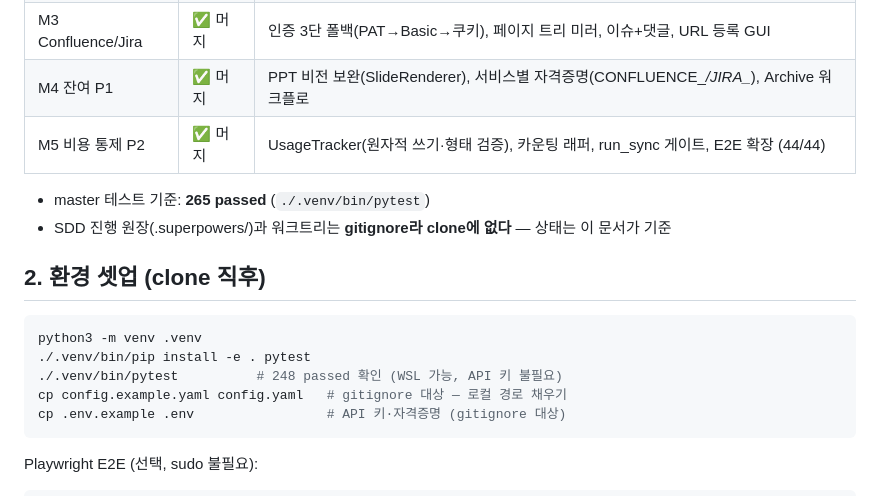
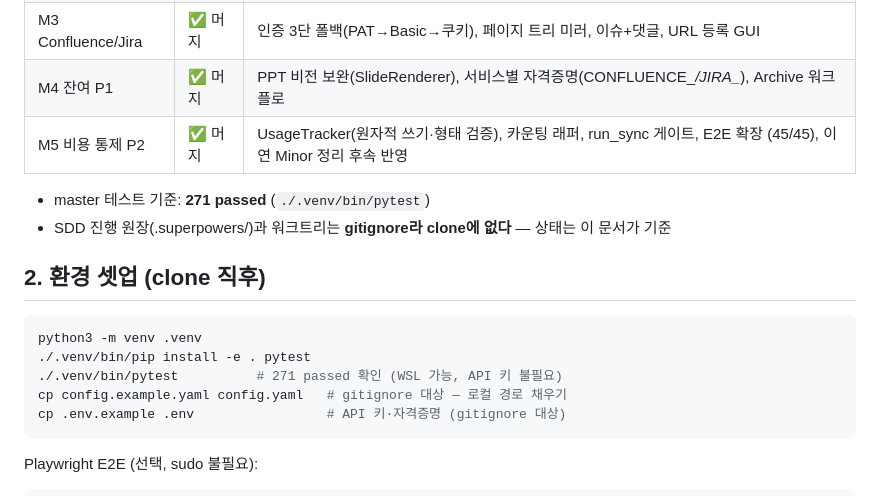
Before and after one commit to code4rain/llmsearch, a Markdown page: docs/HANDOFF.md, the part around the change. Drawn GitHub-style.

Commit message:
docs: HANDOFF 기준 갱신 — 271 passed, E2E 45/45 (M5 이연 Minor 정리 반영)

````diff
--- a/docs/HANDOFF.md
+++ b/docs/HANDOFF.md
@@ -11,9 +11,9 @@
 | M2 Outlook | ✅ 머지 | outlook_mail/outlook_cal, ComWorker STA, 롤링 윈도우 커서, 인용 절단 |
 | M3 Confluence/Jira | ✅ 머지 | 인증 3단 폴백(PAT→Basic→쿠키), 페이지 트리 미러, 이슈+댓글, URL 등록 GUI |
 | M4 잔여 P1 | ✅ 머지 | PPT 비전 보완(SlideRenderer), 서비스별 자격증명(CONFLUENCE_*/JIRA_*), Archive 워크플로 |
-| M5 비용 통제 P2 | ✅ 머지 | UsageTracker(원자적 쓰기·형태 검증), 카운팅 래퍼, run_sync 게이트, E2E 확장 (44/44) |
+| M5 비용 통제 P2 | ✅ 머지 | UsageTracker(원자적 쓰기·형태 검증), 카운팅 래퍼, run_sync 게이트, E2E 확장 (45/45), 이연 Minor 정리 후속 반영 |
 
-- master 테스트 기준: **265 passed** (`./.venv/bin/pytest`)
+- master 테스트 기준: **271 passed** (`./.venv/bin/pytest`)
 - SDD 진행 원장(.superpowers/)과 워크트리는 **gitignore라 clone에 없다** — 상태는 이 문서가 기준
 
 ## 2. 환경 셋업 (clone 직후)
@@ -21,7 +21,7 @@
 ```bash
 python3 -m venv .venv
 ./.venv/bin/pip install -e . pytest
-./.venv/bin/pytest          # 248 passed 확인 (WSL 가능, API 키 불필요)
+./.venv/bin/pytest          # 271 passed 확인 (WSL 가능, API 키 불필요)
 cp config.example.yaml config.yaml   # gitignore 대상 — 로컬 경로 채우기
 cp .env.example .env                 # API 키·자격증명 (gitignore 대상)
 ```
````
